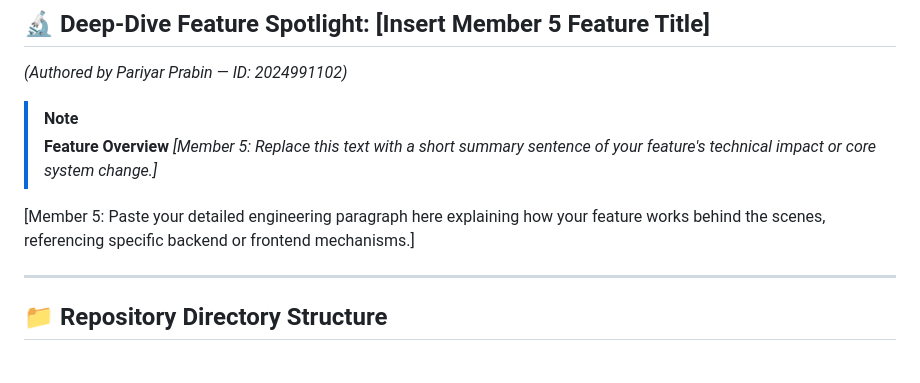
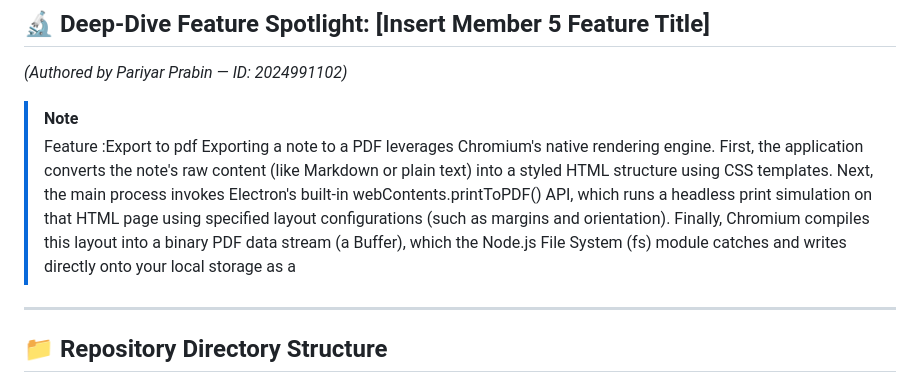
Before and after one commit to subedi65/Software-Engineering--4th-semester, a Markdown page: README.md, the part around the change. GitHub-like rendering.

```diff
--- a/README.md
+++ b/README.md
@@ -64,10 +64,8 @@ In our Electron application, opening a note in a separate window relies on a sec
 *(Authored by Pariyar Prabin — ID: 2024991102)*
 
 > [!NOTE]
-> **Feature Overview**
-> *[Member 5: Replace this text with a short summary sentence of your feature's technical impact or core system change.]*
-
-[Member 5: Paste your detailed engineering paragraph here explaining how your feature works behind the scenes, referencing specific backend or frontend mechanisms.]
+> Feature :Export to pdf
+> Exporting a note to a PDF leverages Chromium's native rendering engine. First, the application converts the note's raw content (like Markdown or plain text) into a styled HTML structure using CSS templates. Next, the main process invokes Electron's built-in webContents.printToPDF() API, which runs a headless print simulation on that HTML page using specified layout configurations (such as margins and orientation). Finally, Chromium compiles this layout into a binary PDF data stream (a Buffer), which the Node.js File System (fs) module catches and writes directly onto your local storage as a
 
 ---
 
```
